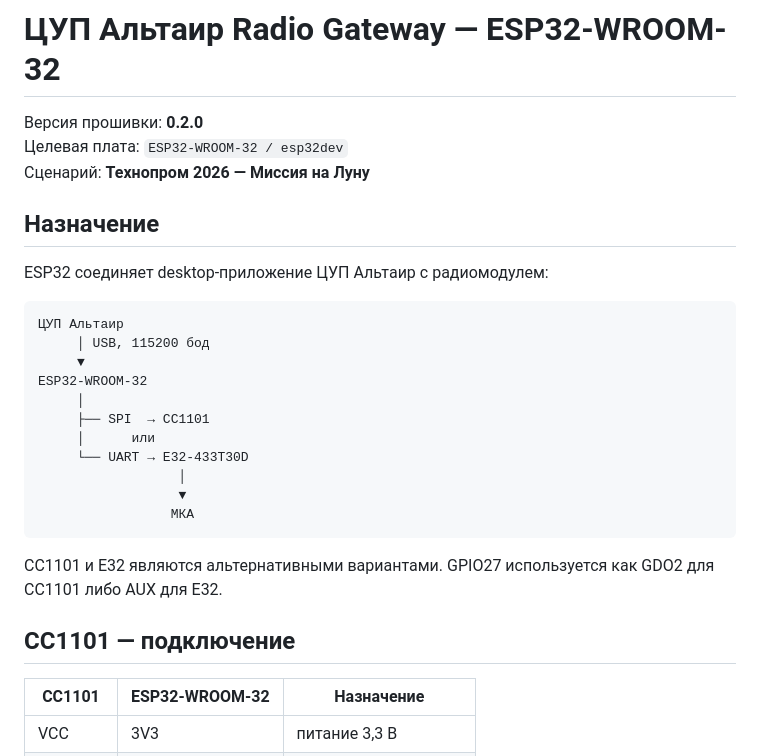
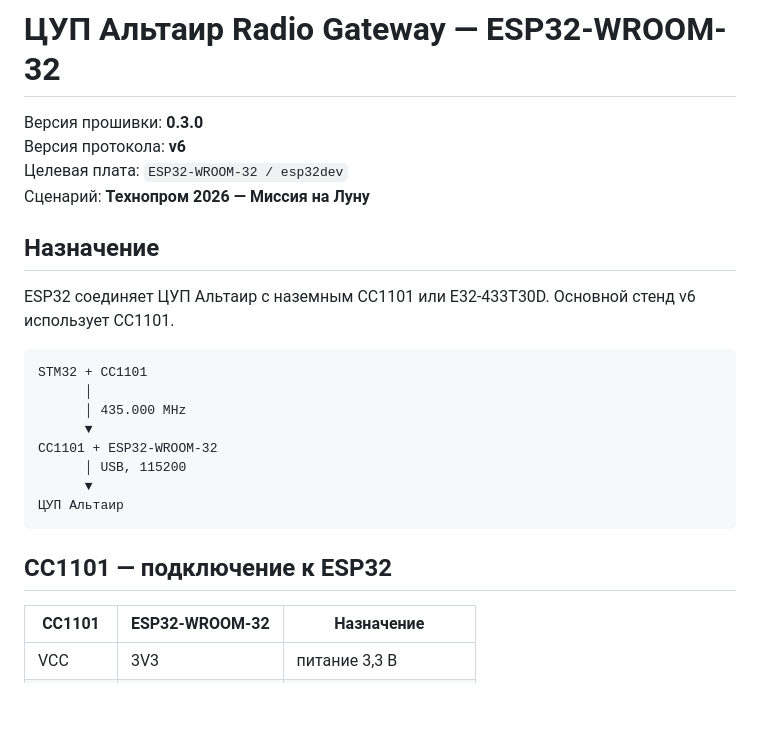
Before and after one commit to Anton778/OpenMCC, a Markdown page: firmware/radio_gateway_esp32/README.md, the part around one of its changes. Drawn GitHub-style; blank space fills up the shorter version.

````diff
--- a/firmware/radio_gateway_esp32/README.md
+++ b/firmware/radio_gateway_esp32/README.md
@@ -1,30 +1,26 @@
 # ЦУП Альтаир Radio Gateway — ESP32-WROOM-32
 
-Версия прошивки: **0.2.0**
+Версия прошивки: **0.3.0**
+Версия протокола: **v6**
 Целевая плата: `ESP32-WROOM-32 / esp32dev`
 Сценарий: **Технопром 2026 — Миссия на Луну**
 
 ## Назначение
 
-ESP32 соединяет desktop-приложение ЦУП Альтаир с радиомодулем:
+ESP32 соединяет ЦУП Альтаир с наземным CC1101 или E32-433T30D. Основной стенд v6 использует CC1101.
 
 ```text
+STM32 + CC1101
+      │
+      │ 435.000 MHz
+      ▼
+CC1101 + ESP32-WROOM-32
+      │ USB, 115200
+      ▼
 ЦУП Альтаир
-     │ USB, 115200 бод
-     ▼
-ESP32-WROOM-32
-     │
-     ├── SPI  → CC1101
-     │      или
-     └── UART → E32-433T30D
-                  │
-                  ▼
-                 МКА
 ```
 
-CC1101 и E32 являются альтернативными вариантами. GPIO27 используется как GDO2 для CC1101 либо AUX для E32.
-
-## CC1101 — подключение
+## CC1101 — подключение к ESP32
 
 | CC1101 | ESP32-WROOM-32 | Назначение |
 |---|---|---|
````
Also changed, not shown: other parts of firmware/radio_gateway_esp32/README.md (+44 -44 lines).
